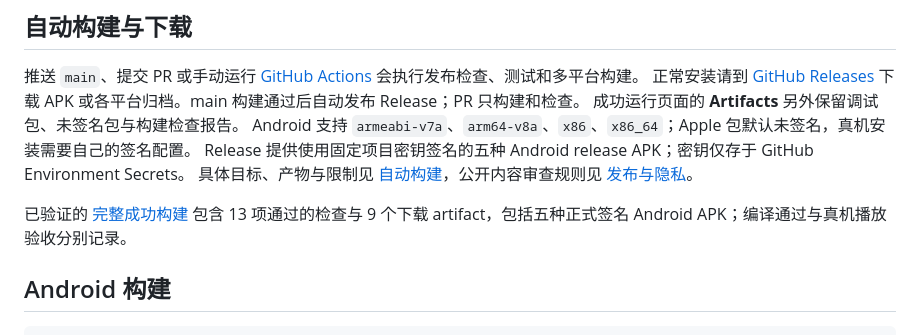
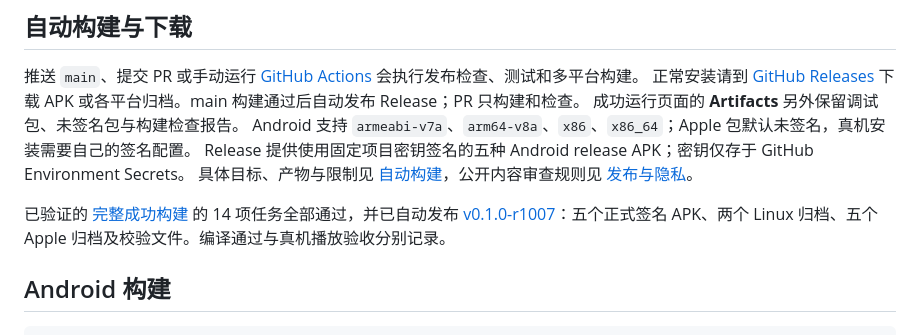
Before and after one commit to kaigedong/atv, a Markdown page: README.md, the part around the change. GitHub-like rendering.

Commit message:
docs: record verified automatic multi-platform release [skip ci]

```diff
--- a/README.md
+++ b/README.md
@@ -11,7 +11,7 @@ Android 支持 `armeabi-v7a`、`arm64-v8a`、`x86`、`x86_64`；Apple 包默认
 Release 提供使用固定项目密钥签名的五种 Android release APK；密钥仅存于 GitHub Environment Secrets。
 具体目标、产物与限制见 [自动构建](docs/ci.md)，公开内容审查规则见 [发布与隐私](docs/publication.md)。
 
-已验证的 [完整成功构建](https://github.com/kaigedong/atv/actions/runs/38863693642) 包含 13 项通过的检查与 9 个下载 artifact，包括五种正式签名 Android APK；编译通过与真机播放验收分别记录。
+已验证的 [完整成功构建](https://github.com/kaigedong/atv/actions/runs/38865926889) 的 14 项任务全部通过，并已自动发布 [v0.1.0-r1007](https://github.com/kaigedong/atv/releases/tag/v0.1.0-r1007)：五个正式签名 APK、两个 Linux 归档、五个 Apple 归档及校验文件。编译通过与真机播放验收分别记录。
 
 ## Android 构建
 
```
Also changed, not shown: docs/ci.md (+5 -3 lines).
